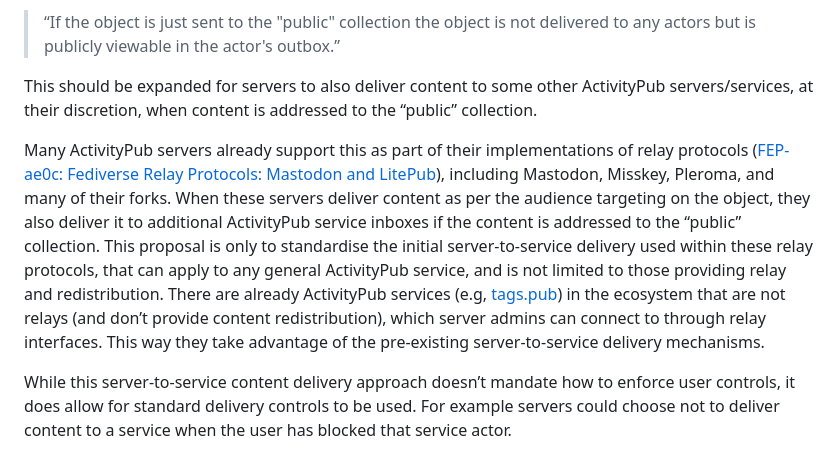
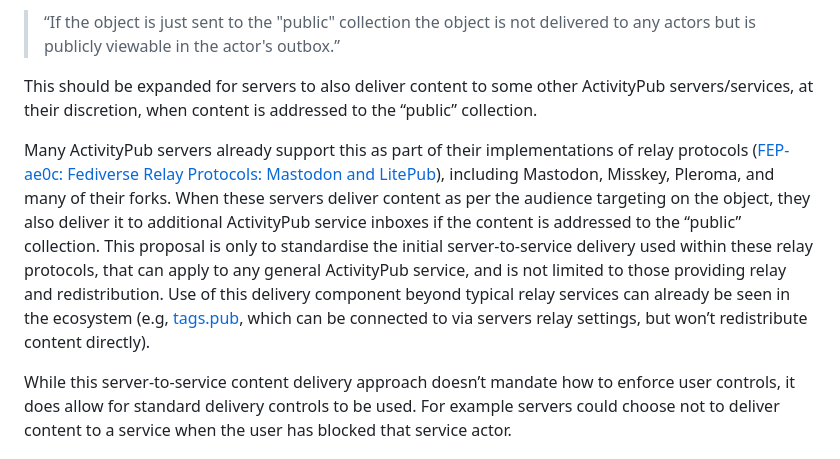
Before and after one commit to explainers-by-googlers/activitypub-service-content-delivery, a Markdown page: README.md, the part around the change. Drawn GitHub-style.

Commit message:
Clarify non-relay service usage in explainer

```diff
--- a/README.md
+++ b/README.md
@@ -22,7 +22,7 @@ We propose to standardise delivery of server-wide public content to ActivityPub
 
 This should be expanded for servers to also deliver content to some other ActivityPub servers/services, at their discretion, when content is addressed to the “public” collection.
 
-Many ActivityPub servers already support this as part of their implementations of relay protocols ([FEP-ae0c: Fediverse Relay Protocols: Mastodon and LitePub](https://helge.codeberg.page/fep/fep/ae0c/)), including Mastodon, Misskey, Pleroma, and many of their forks. When these servers deliver content as per the audience targeting on the object, they also deliver it to additional ActivityPub service inboxes if the content is addressed to the “public” collection. This proposal is only to standardise the initial server-to-service delivery used within these relay protocols, that can apply to any general ActivityPub service, and is not limited to those providing relay and redistribution. There are already ActivityPub services (e.g, [tags.pub](https://tags.pub/)) in the ecosystem that are not relays (and don’t provide content redistribution), which server admins can connect to through relay interfaces. This way they take advantage of the pre-existing server-to-service delivery mechanisms.
+Many ActivityPub servers already support this as part of their implementations of relay protocols ([FEP-ae0c: Fediverse Relay Protocols: Mastodon and LitePub](https://helge.codeberg.page/fep/fep/ae0c/)), including Mastodon, Misskey, Pleroma, and many of their forks. When these servers deliver content as per the audience targeting on the object, they also deliver it to additional ActivityPub service inboxes if the content is addressed to the “public” collection. This proposal is only to standardise the initial server-to-service delivery used within these relay protocols, that can apply to any general ActivityPub service, and is not limited to those providing relay and redistribution. Use of this delivery component beyond typical relay services can already be seen in the ecosystem (e.g, [tags.pub](https://tags.pub/), which can be connected to via servers relay settings, but won’t redistribute content directly).
 
 While this server-to-service content delivery approach doesn’t mandate how to enforce user controls, it does allow for standard delivery controls to be used. For example servers could choose not to deliver content to a service when the user has blocked that service actor.
 
```
